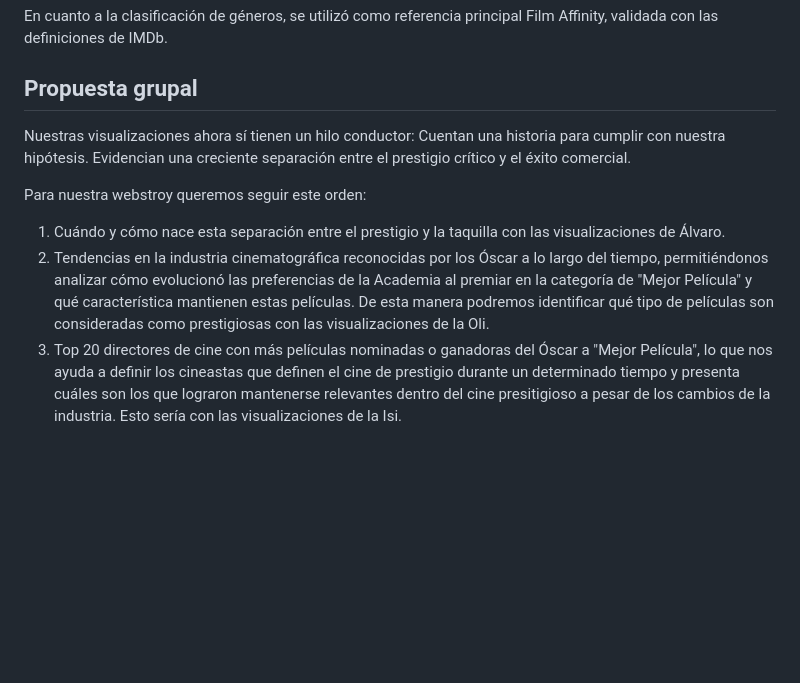
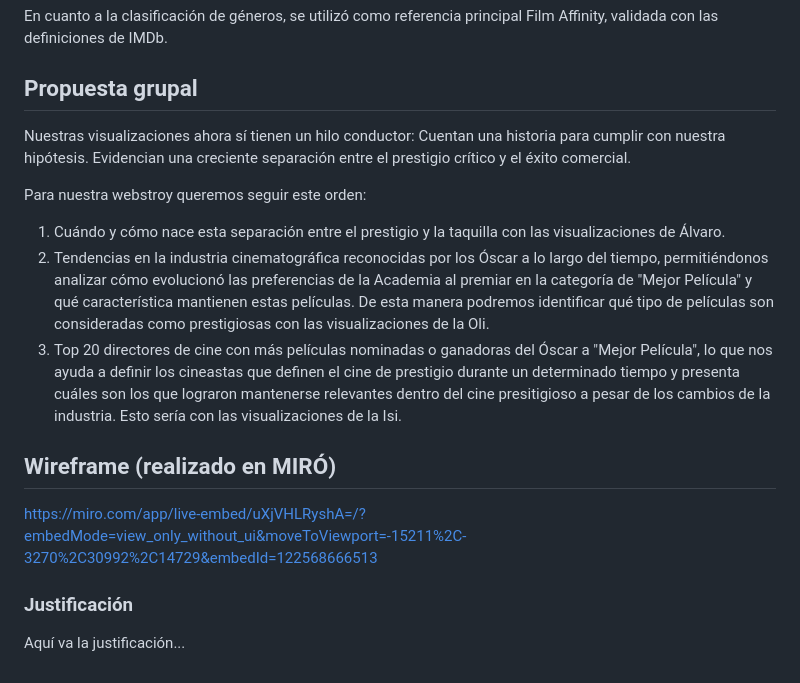
Before and after one commit to Isizapata/Repo_Proyecto_Equipo-cine, a Markdown page: Entrega_04/readme.md, the part around the change. GitHub-like rendering; blank space fills up the shorter version.

Commit message:
commit álvaro wireframe 1

```diff
--- a/Entrega_04/readme.md
+++ b/Entrega_04/readme.md
@@ -23,9 +23,17 @@ Nuestro trabajo se basa en una tensión entre el prestigio crítico y el éxito
 En cuanto a la clasificación de géneros, se utilizó como referencia principal Film Affinity, validada con las definiciones de IMDb.
 
 ## Propuesta grupal
+
 Nuestras visualizaciones ahora sí tienen un hilo conductor: Cuentan una historia para cumplir con nuestra hipótesis. Evidencian una creciente separación entre el prestigio crítico y el éxito comercial.
 
 Para nuestra webstroy queremos seguir este orden:
 1. Cuándo y cómo nace esta separación entre el prestigio y la taquilla con las visualizaciones de Álvaro.
 2. Tendencias en la industria cinematográfica reconocidas por los Óscar a lo largo del tiempo, permitiéndonos analizar cómo evolucionó las preferencias de la Academia al premiar en la categoría de "Mejor Película" y qué característica mantienen estas películas. De esta manera podremos identificar qué tipo de películas son consideradas como prestigiosas con las visualizaciones de la Oli.
 3. Top 20 directores de cine con más películas nominadas o ganadoras del Óscar a "Mejor Película", lo que nos ayuda a definir los cineastas que definen el cine de prestigio durante un determinado tiempo y presenta cuáles son los que lograron mantenerse relevantes dentro del cine presitigioso a pesar de los cambios de la industria. Esto sería con las visualizaciones de la Isi.
+
+## Wireframe (realizado en MIRÓ)
+
+https://miro.com/app/live-embed/uXjVHLRyshA=/?embedMode=view_only_without_ui&moveToViewport=-15211%2C-3270%2C30992%2C14729&embedId=122568666513
+
+### Justificación
+Aquí va la justificación...
```
